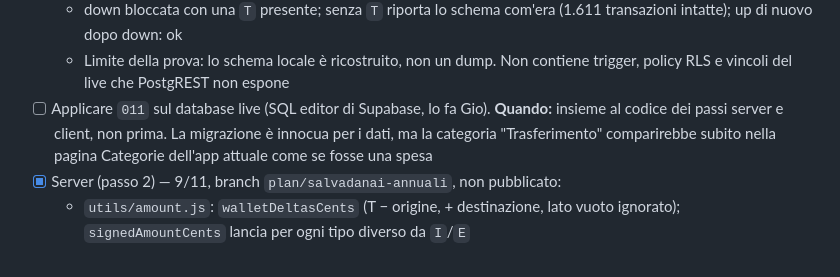
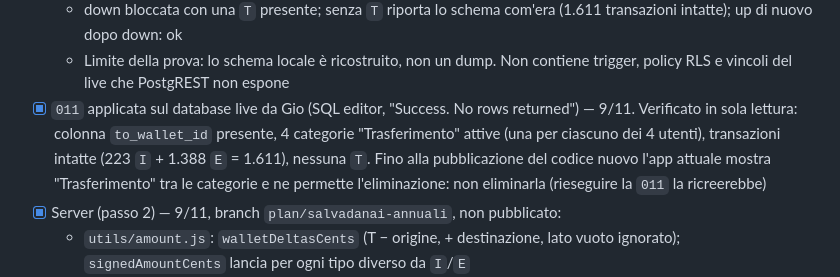
Before and after one commit to G-development/flow-wise-server, a Markdown page: TODO_SALVADANAI.md, the part around the change. Drawn GitHub-style.

Commit message:
docs: migration 011 applied and verified on the live database
Co-Authored-By: Claude Opus 5.5 <noreply@anthropic.com>

```diff
--- a/TODO_SALVADANAI.md
+++ b/TODO_SALVADANAI.md
@@ -159,9 +159,11 @@ non è `I`" come spesa: un tipo sconosciuto diventa un errore, non una spesa sil
     intatte); up di nuovo dopo down: ok
   - Limite della prova: lo schema locale è ricostruito, non un dump. Non contiene trigger, policy
     RLS e vincoli del live che PostgREST non espone
-- [ ] Applicare `011` sul database live (SQL editor di Supabase, lo fa Gio). **Quando:** insieme al
-  codice dei passi server e client, non prima. La migrazione è innocua per i dati, ma la categoria
-  "Trasferimento" comparirebbe subito nella pagina Categorie dell'app attuale come se fosse una spesa
+- [x] `011` applicata sul database live da Gio (SQL editor, "Success. No rows returned") — 9/11.
+  Verificato in sola lettura: colonna `to_wallet_id` presente, 4 categorie "Trasferimento" attive
+  (una per ciascuno dei 4 utenti), transazioni intatte (223 `I` + 1.388 `E` = 1.611), nessuna `T`.
+  Fino alla pubblicazione del codice nuovo l'app attuale mostra "Trasferimento" tra le categorie e
+  ne permette l'eliminazione: non eliminarla (rieseguire la `011` la ricreerebbe)
 - [x] Server (passo 2) — 9/11, branch `plan/salvadanai-annuali`, non pubblicato:
   - `utils/amount.js`: `walletDeltasCents` (T − origine, + destinazione, lato vuoto ignorato);
     `signedAmountCents` lancia per ogni tipo diverso da `I`/`E`
```
